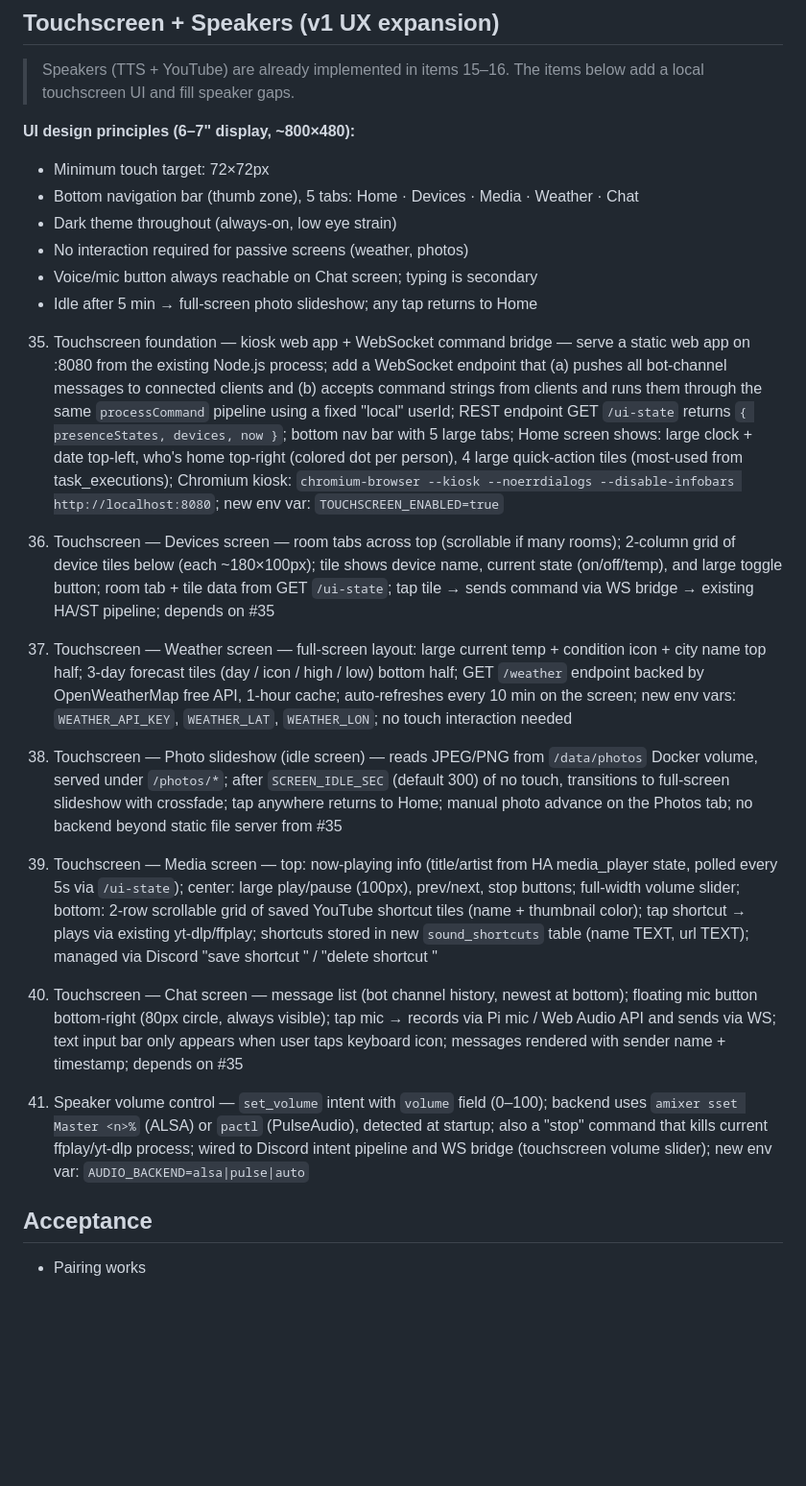
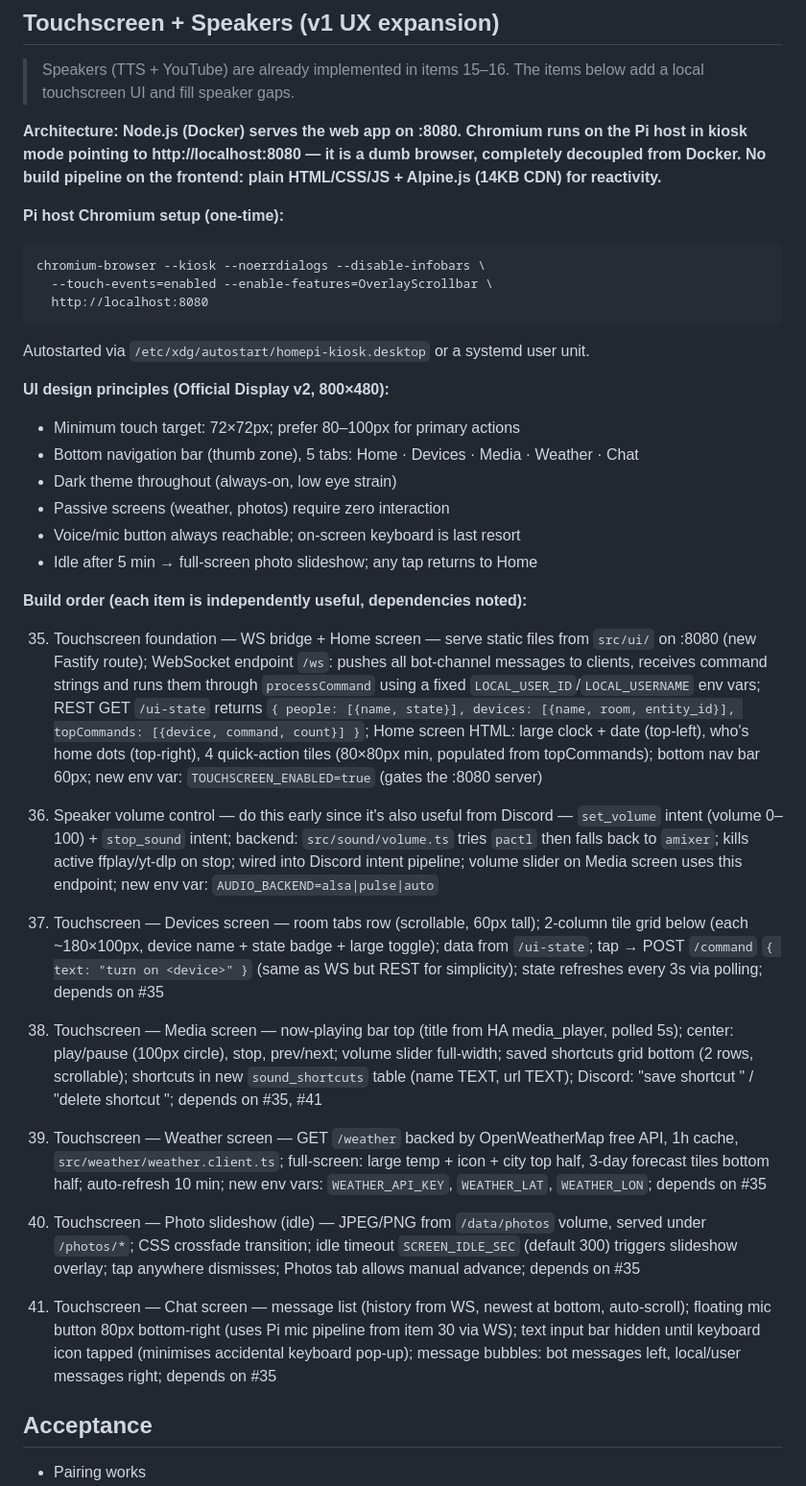
Before and after one commit to YavgenyP/homepi, a Markdown page: docs/backlog.md, the part around the change. Shown at 96% size. GitHub-like rendering; blank space fills up the shorter version.

Commit message:
docs(backlog): add architecture notes and build order for touchscreen items

````diff
--- a/docs/backlog.md
+++ b/docs/backlog.md
@@ -45,27 +45,39 @@
 
 > Speakers (TTS + YouTube) are already implemented in items 15–16. The items below add a local touchscreen UI and fill speaker gaps.
 
-**UI design principles (6–7" display, ~800×480):**
-- Minimum touch target: 72×72px
+**Architecture: Node.js (Docker) serves the web app on :8080. Chromium runs on the Pi host in kiosk mode pointing to http://localhost:8080 — it is a dumb browser, completely decoupled from Docker. No build pipeline on the frontend: plain HTML/CSS/JS + Alpine.js (14KB CDN) for reactivity.**
+
+**Pi host Chromium setup (one-time):**
+```
+chromium-browser --kiosk --noerrdialogs --disable-infobars \
+  --touch-events=enabled --enable-features=OverlayScrollbar \
+  http://localhost:8080
+```
+Autostarted via `/etc/xdg/autostart/homepi-kiosk.desktop` or a systemd user unit.
+
+**UI design principles (Official Display v2, 800×480):**
+- Minimum touch target: 72×72px; prefer 80–100px for primary actions
 - Bottom navigation bar (thumb zone), 5 tabs: Home · Devices · Media · Weather · Chat
 - Dark theme throughout (always-on, low eye strain)
-- No interaction required for passive screens (weather, photos)
-- Voice/mic button always reachable on Chat screen; typing is secondary
+- Passive screens (weather, photos) require zero interaction
+- Voice/mic button always reachable; on-screen keyboard is last resort
 - Idle after 5 min → full-screen photo slideshow; any tap returns to Home
 
-35) Touchscreen foundation — kiosk web app + WebSocket command bridge — serve a static web app on :8080 from the existing Node.js process; add a WebSocket endpoint that (a) pushes all bot-channel messages to connected clients and (b) accepts command strings from clients and runs them through the same `processCommand` pipeline using a fixed "local" userId; REST endpoint GET `/ui-state` returns `{ presenceStates, devices, now }`; bottom nav bar with 5 large tabs; Home screen shows: large clock + date top-left, who's home top-right (colored dot per person), 4 large quick-action tiles (most-used from task_executions); Chromium kiosk: `chromium-browser --kiosk --noerrdialogs --disable-infobars http://localhost:8080`; new env var: `TOUCHSCREEN_ENABLED=true`
+**Build order (each item is independently useful, dependencies noted):**
 
-36) Touchscreen — Devices screen — room tabs across top (scrollable if many rooms); 2-column grid of device tiles below (each ~180×100px); tile shows device name, current state (on/off/temp), and large toggle button; room tab + tile data from GET `/ui-state`; tap tile → sends command via WS bridge → existing HA/ST pipeline; depends on #35
+35) Touchscreen foundation — WS bridge + Home screen — serve static files from `src/ui/` on :8080 (new Fastify route); WebSocket endpoint `/ws`: pushes all bot-channel messages to clients, receives command strings and runs them through `processCommand` using a fixed `LOCAL_USER_ID`/`LOCAL_USERNAME` env vars; REST GET `/ui-state` returns `{ people: [{name, state}], devices: [{name, room, entity_id}], topCommands: [{device, command, count}] }`; Home screen HTML: large clock + date (top-left), who's home dots (top-right), 4 quick-action tiles (80×80px min, populated from topCommands); bottom nav bar 60px; new env var: `TOUCHSCREEN_ENABLED=true` (gates the :8080 server)
 
-37) Touchscreen — Weather screen — full-screen layout: large current temp + condition icon + city name top half; 3-day forecast tiles (day / icon / high / low) bottom half; GET `/weather` endpoint backed by OpenWeatherMap free API, 1-hour cache; auto-refreshes every 10 min on the screen; new env vars: `WEATHER_API_KEY`, `WEATHER_LAT`, `WEATHER_LON`; no touch interaction needed
+41) Speaker volume control — do this early since it's also useful from Discord — `set_volume` intent (volume 0–100) + `stop_sound` intent; backend: `src/sound/volume.ts` tries `pactl` then falls back to `amixer`; kills active ffplay/yt-dlp on stop; wired into Discord intent pipeline; volume slider on Media screen uses this endpoint; new env var: `AUDIO_BACKEND=alsa|pulse|auto`
 
-38) Touchscreen — Photo slideshow (idle screen) — reads JPEG/PNG from `/data/photos` Docker volume, served under `/photos/*`; after `SCREEN_IDLE_SEC` (default 300) of no touch, transitions to full-screen slideshow with crossfade; tap anywhere returns to Home; manual photo advance on the Photos tab; no backend beyond static file server from #35
+36) Touchscreen — Devices screen — room tabs row (scrollable, 60px tall); 2-column tile grid below (each ~180×100px, device name + state badge + large toggle); data from `/ui-state`; tap → POST `/command` `{ text: "turn on <device>" }` (same as WS but REST for simplicity); state refreshes every 3s via polling; depends on #35
 
-39) Touchscreen — Media screen — top: now-playing info (title/artist from HA media_player state, polled every 5s via `/ui-state`); center: large play/pause (100px), prev/next, stop buttons; full-width volume slider; bottom: 2-row scrollable grid of saved YouTube shortcut tiles (name + thumbnail color); tap shortcut → plays via existing yt-dlp/ffplay; shortcuts stored in new `sound_shortcuts` table (name TEXT, url TEXT); managed via Discord "save shortcut <name> <url>" / "delete shortcut <name>"
+39) Touchscreen — Media screen — now-playing bar top (title from HA media_player, polled 5s); center: play/pause (100px circle), stop, prev/next; volume slider full-width; saved shortcuts grid bottom (2 rows, scrollable); shortcuts in new `sound_shortcuts` table (name TEXT, url TEXT); Discord: "save shortcut <name> <url>" / "delete shortcut <name>"; depends on #35, #41
 
-40) Touchscreen — Chat screen — message list (bot channel history, newest at bottom); floating mic button bottom-right (80px circle, always visible); tap mic → records via Pi mic / Web Audio API and sends via WS; text input bar only appears when user taps keyboard icon; messages rendered with sender name + timestamp; depends on #35
+37) Touchscreen — Weather screen — GET `/weather` backed by OpenWeatherMap free API, 1h cache, `src/weather/weather.client.ts`; full-screen: large temp + icon + city top half, 3-day forecast tiles bottom half; auto-refresh 10 min; new env vars: `WEATHER_API_KEY`, `WEATHER_LAT`, `WEATHER_LON`; depends on #35
 
-41) Speaker volume control — `set_volume` intent with `volume` field (0–100); backend uses `amixer sset Master <n>%` (ALSA) or `pactl` (PulseAudio), detected at startup; also a "stop" command that kills current ffplay/yt-dlp process; wired to Discord intent pipeline and WS bridge (touchscreen volume slider); new env var: `AUDIO_BACKEND=alsa|pulse|auto`
+38) Touchscreen — Photo slideshow (idle) — JPEG/PNG from `/data/photos` volume, served under `/photos/*`; CSS crossfade transition; idle timeout `SCREEN_IDLE_SEC` (default 300) triggers slideshow overlay; tap anywhere dismisses; Photos tab allows manual advance; depends on #35
+
+40) Touchscreen — Chat screen — message list (history from WS, newest at bottom, auto-scroll); floating mic button 80px bottom-right (uses Pi mic pipeline from item 30 via WS); text input bar hidden until keyboard icon tapped (minimises accidental keyboard pop-up); message bubbles: bot messages left, local/user messages right; depends on #35
 
 ## Acceptance
 - Pairing works
````
